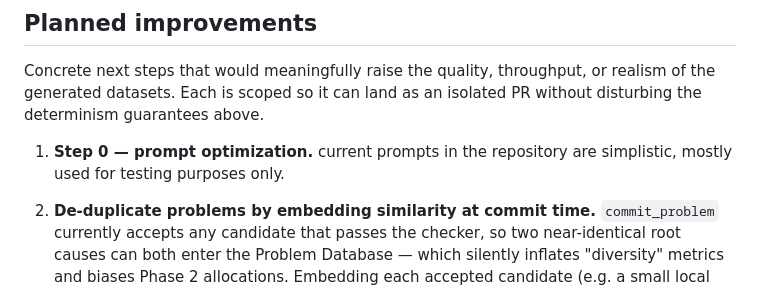
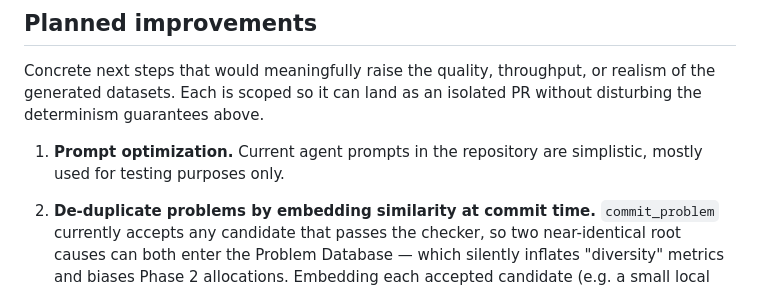
Before and after one commit to iamthejao/customer_support_data_generator, a Markdown page: README.md, the part around the change. Rendered like a GitHub page.

Commit message:
Formatting fix on README

```diff
--- a/README.md
+++ b/README.md
@@ -270,7 +270,7 @@ Live LLM tests are gated behind `-m live_llm`. The retry sub-loop (generator →
 
 Concrete next steps that would meaningfully raise the quality, throughput, or realism of the generated datasets. Each is scoped so it can land as an isolated PR without disturbing the determinism guarantees above.
 
-1. **Step 0 — prompt optimization.** current prompts in the repository are simplistic, mostly used for testing purposes only.
+1. **Prompt optimization.** Current agent prompts in the repository are simplistic, mostly used for testing purposes only.
 
 2. **De-duplicate problems by embedding similarity at commit time.** `commit_problem` currently accepts any candidate that passes the checker, so two near-identical root causes can both enter the Problem Database — which silently inflates "diversity" metrics and biases Phase 2 allocations. Embedding each accepted candidate (e.g. a small local model) and rejecting commits whose cosine similarity to an existing problem exceeds a configurable threshold would enforce semantic spread at the database level. On rejection, the Phase 1 retry sub-loop already handles re-generation cleanly; the only new state is an embeddings table keyed on `problem_id` for fast in-run lookup.
 
```
